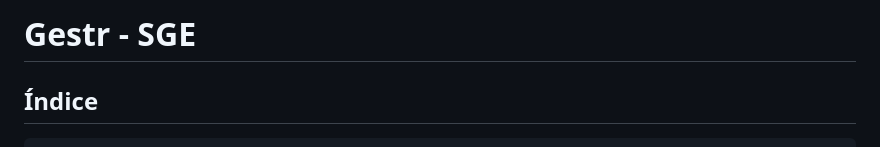
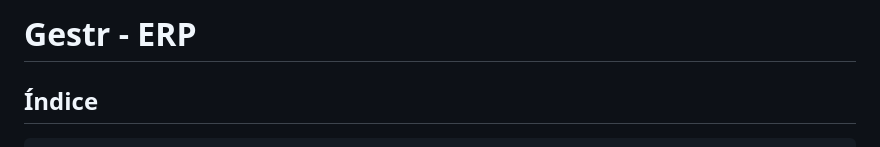
Before and after one commit to Borreg0/Gestr, a Markdown page: README.md, the part around the change. Drawn GitHub-style.

```diff
--- a/README.md
+++ b/README.md
@@ -1,4 +1,4 @@
-#  Gestr - SGE
+#  Gestr - ERP
 
 ## Índice
     1. Instrucciones para instalar y ejecutar la aplicación.
```
